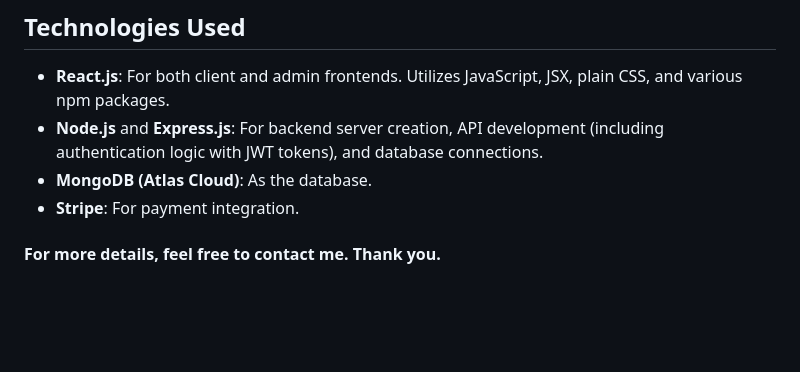
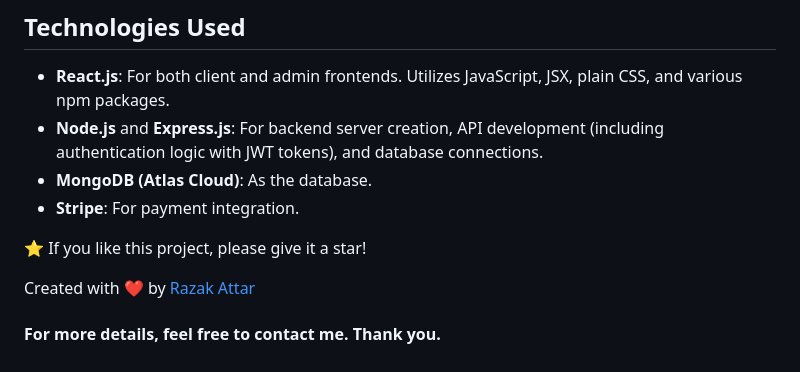
Before and after one commit to razak571/tomato, a Markdown page: README.md, the part around the change. GitHub-like rendering; blank space fills up the shorter version.

```diff
--- a/README.md
+++ b/README.md
@@ -52,4 +52,8 @@ Tomato is a full stack food delivery **MERN** application. It is fully responsiv
 - <span style="color:tomato">**MongoDB (Atlas Cloud)**</span>: As the database.
 - <span style="color:tomato">**Stripe**</span>: For payment integration.
 
+⭐️ If you like this project, please give it a star!
+
+Created with ❤️ by [Razak Attar](https://github.com/razak571)
+
 #### For more details, feel free to contact me. Thank you.
```
